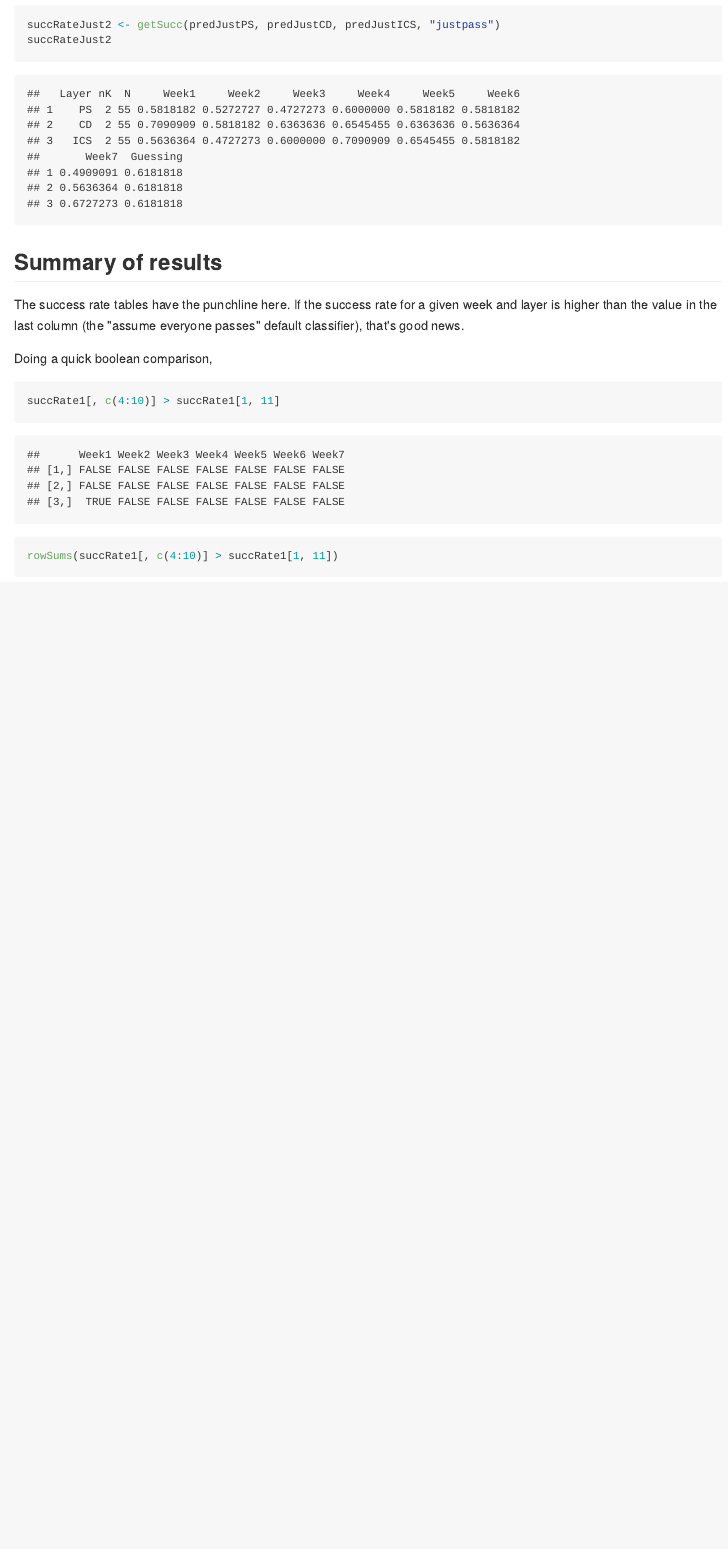
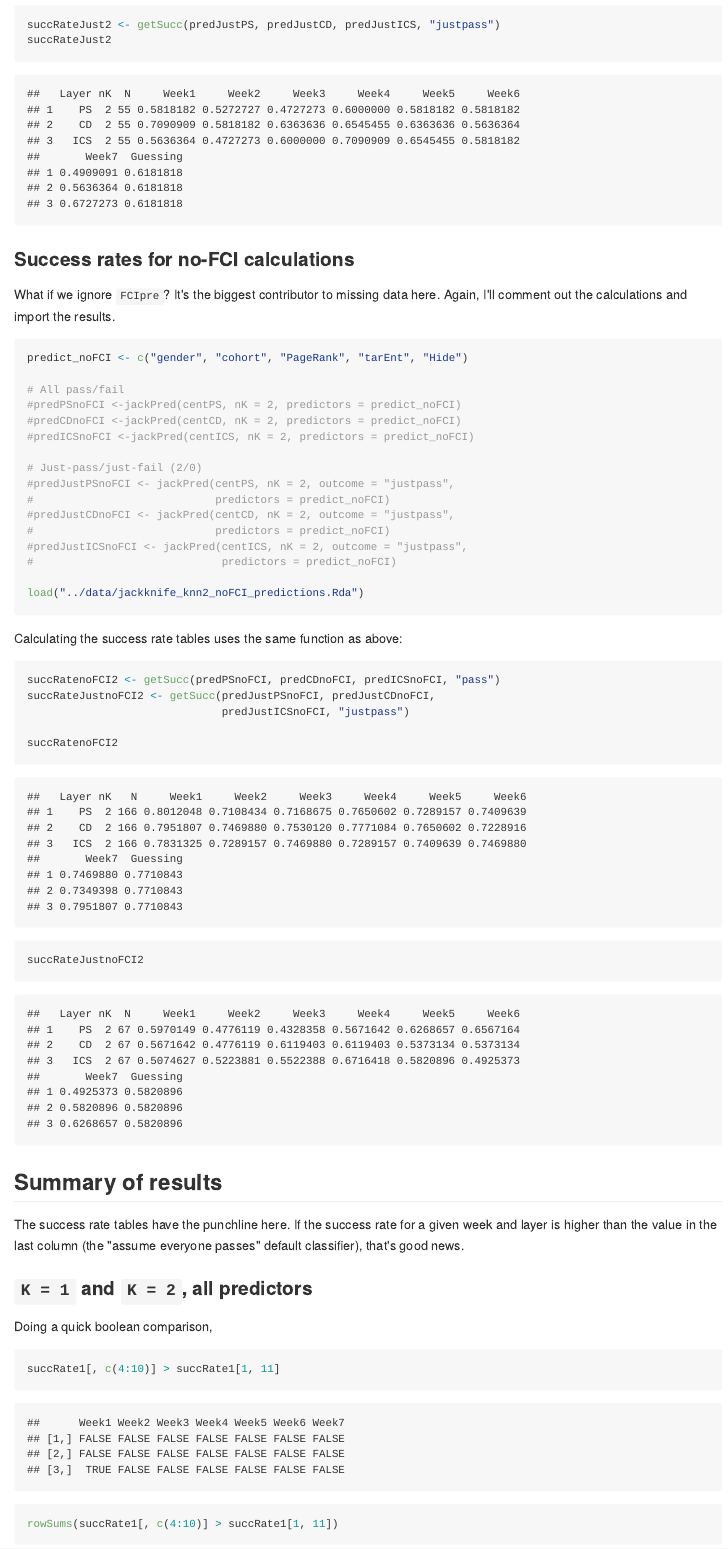
Before and after one commit to jbruun/classify-passfail, an R Markdown document (docs/k_nearest_neighbors.Rmd): the page in a window 1100 px wide, from 4820 px down. The pictures show the output file docs/k_nearest_neighbors.md that the author committed with the source, drawn offline in the style of GitHub.

Commit message:
Add no-FCI, K = 2 success rates

````diff
--- a/docs/k_nearest_neighbors.Rmd
+++ b/docs/k_nearest_neighbors.Rmd
@@ -190,11 +190,46 @@ succRateJust2 <- getSucc(predJustPS, predJustCD, predJustICS, "justpass")
 succRateJust2
 ```
 
+### Success rates for no-FCI calculations
+
+What if we ignore `FCIpre`? It's the biggest contributor to missing data here. Again, I'll comment out the calculations and import the results.
+
+```{r}
+predict_noFCI <- c("gender", "cohort", "PageRank", "tarEnt", "Hide")
+
+# All pass/fail
+#predPSnoFCI <-jackPred(centPS, nK = 2, predictors = predict_noFCI)
+#predCDnoFCI <-jackPred(centCD, nK = 2, predictors = predict_noFCI)
+#predICSnoFCI <-jackPred(centICS, nK = 2, predictors = predict_noFCI)
+
+# Just-pass/just-fail (2/0)
+#predJustPSnoFCI <- jackPred(centPS, nK = 2, outcome = "justpass",
+#                            predictors = predict_noFCI)
+#predJustCDnoFCI <- jackPred(centCD, nK = 2, outcome = "justpass",
+#                            predictors = predict_noFCI)
+#predJustICSnoFCI <- jackPred(centICS, nK = 2, outcome = "justpass",
+#                             predictors = predict_noFCI)
+
+load("../data/jackknife_knn2_noFCI_predictions.Rda")
+```
+
+Calculating the success rate tables uses the same function as above:
+```{r}
+succRatenoFCI2 <- getSucc(predPSnoFCI, predCDnoFCI, predICSnoFCI, "pass")
+succRateJustnoFCI2 <- getSucc(predJustPSnoFCI, predJustCDnoFCI,
+                              predJustICSnoFCI, "justpass")
+
+succRatenoFCI2
+succRateJustnoFCI2
+```
+
 
 
 ## Summary of results
 
 The success rate tables have the punchline here. If the success rate for a given week and layer is higher than the value in the last column (the "assume everyone passes" default classifier), that's good news.
+
+### `K = 1` and `K = 2`, all predictors
 
 Doing a quick boolean comparison,
 ```{r}
````
Also changed, not shown: docs/k_nearest_neighbors.md, docs/k_nearest_neighbors.Rmd (20 more changed lines), 3 other files.
